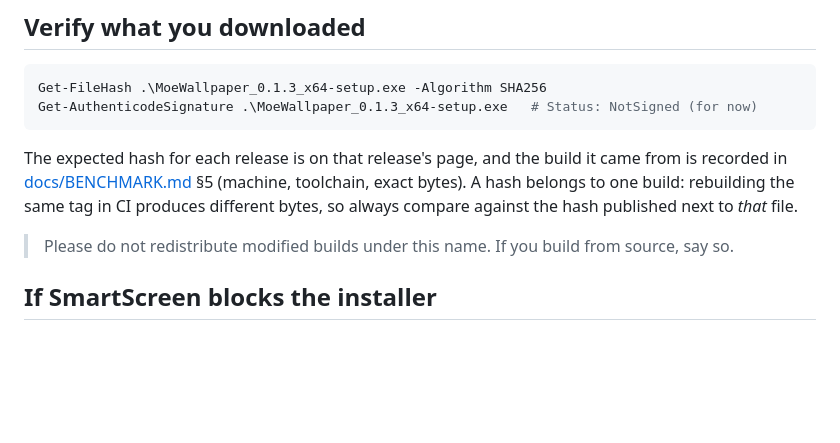
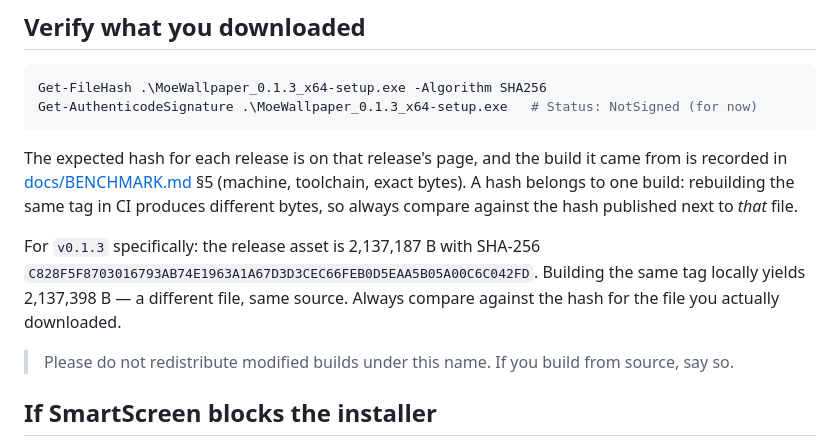
Before and after one commit to Remblued/MoeWallpaper, a Markdown page: DOWNLOAD.md, the part around the change. Rendered like a GitHub page; blank space fills up the shorter version.

```diff
--- a/DOWNLOAD.md
+++ b/DOWNLOAD.md
@@ -43,6 +43,11 @@ recorded in [docs/BENCHMARK.md](BENCHMARK.md) §5 (machine, toolchain, exact byt
 belongs to one build: rebuilding the same tag in CI produces different bytes, so always compare
 against the hash published next to *that* file.
 
+For `v0.1.3` specifically: the release asset is 2,137,187 B with SHA-256
+`C828F5F8703016793AB74E1963A1A67D3D3CEC66FEB0D5EAA5B05A00C6C042FD`. Building the same
+tag locally yields 2,137,398 B — a different file, same source. Always compare against the
+hash for the file you actually downloaded.
+
 > Please do not redistribute modified builds under this name. If you build from source, say so.
 
 ## If SmartScreen blocks the installer
```
Also changed, not shown: docs/BENCHMARK.md (+5 -2 lines), docs/LAUNCH.md (+1 -1 lines).
